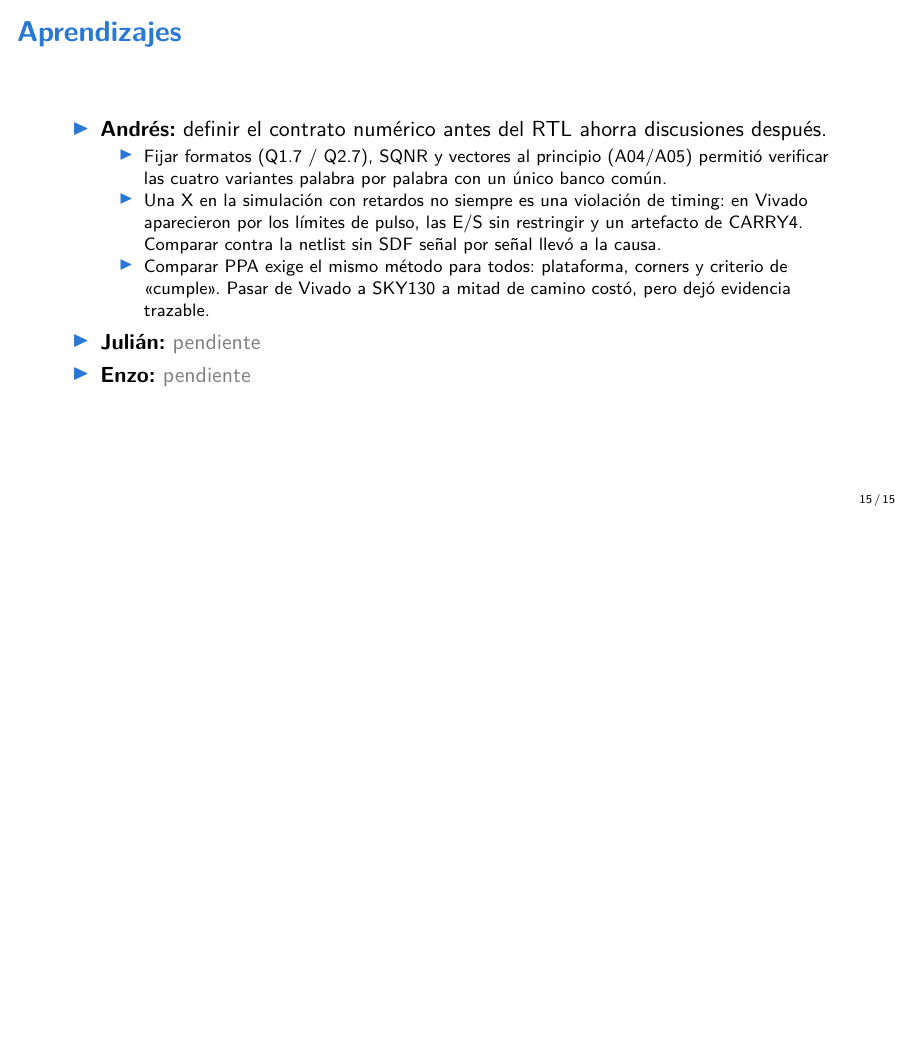
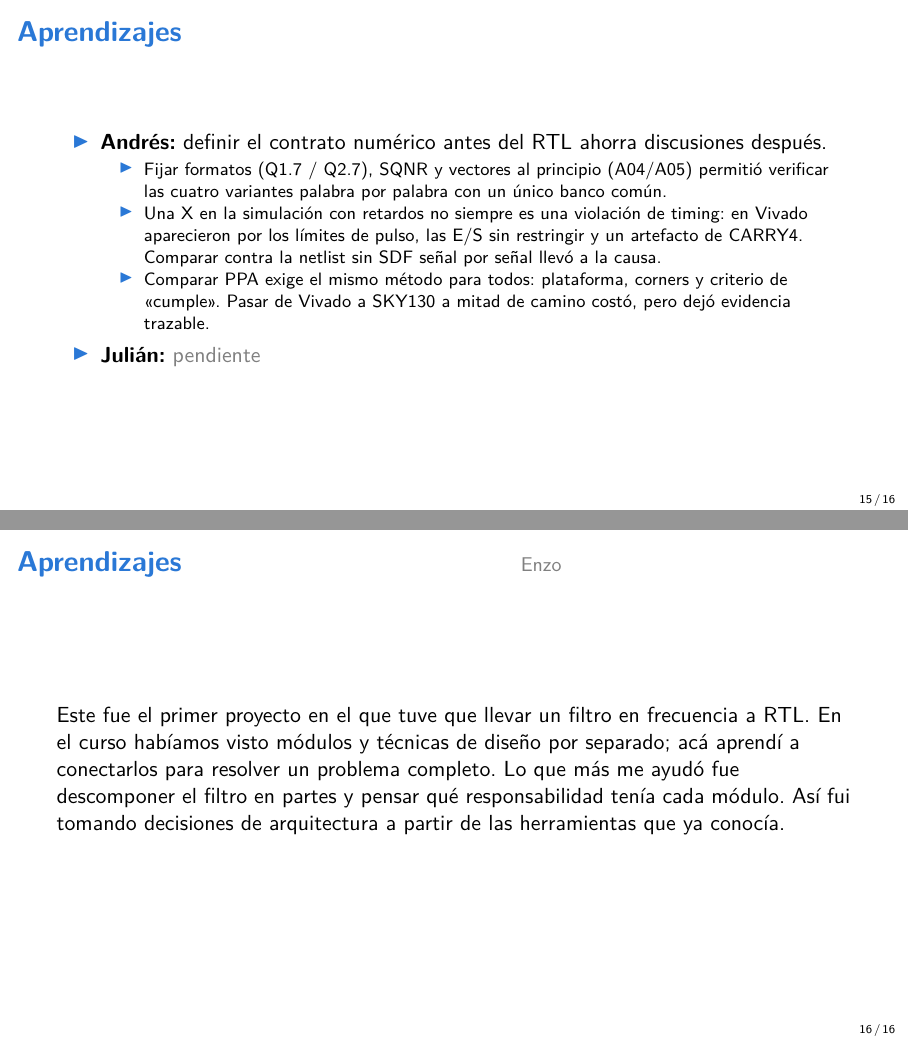
Before and after one commit to EnzoFernandezz11/rrc-fir-rtl, LaTeX slides (docs/presentacion/main.tex): page 15 of 15 before the commit and pages 15 and 16 of 16 after it, the two joined at a grey line, the shorter picture padded with empty space. Compiled offline with XeLaTeX.

Commit message:
I03: agregar aprendizaje de Enzo

```diff
--- a/docs/presentacion/main.tex
+++ b/docs/presentacion/main.tex
@@ -234,8 +234,11 @@
       \item Comparar PPA exige el mismo método para todos: plataforma, corners y criterio de «cumple». Pasar de Vivado a SKY130 a mitad de camino costó, pero dejó evidencia trazable.
     \end{itemize}
     \item \textbf{Julián:} \textcolor{gray}{pendiente}
-    \item \textbf{Enzo:} \textcolor{gray}{pendiente}
   \end{itemize}
 \end{frame}
 
+\begin{frame}{Aprendizajes \presenta{Enzo}}
+  Este fue el primer proyecto en el que tuve que llevar un filtro en frecuencia a RTL. En el curso habíamos visto módulos y técnicas de diseño por separado; acá aprendí a conectarlos para resolver un problema completo. Lo que más me ayudó fue descomponer el filtro en partes y pensar qué responsabilidad tenía cada módulo. Así fui tomando decisiones de arquitectura a partir de las herramientas que ya conocía.
+\end{frame}
+
 \end{document}
```
